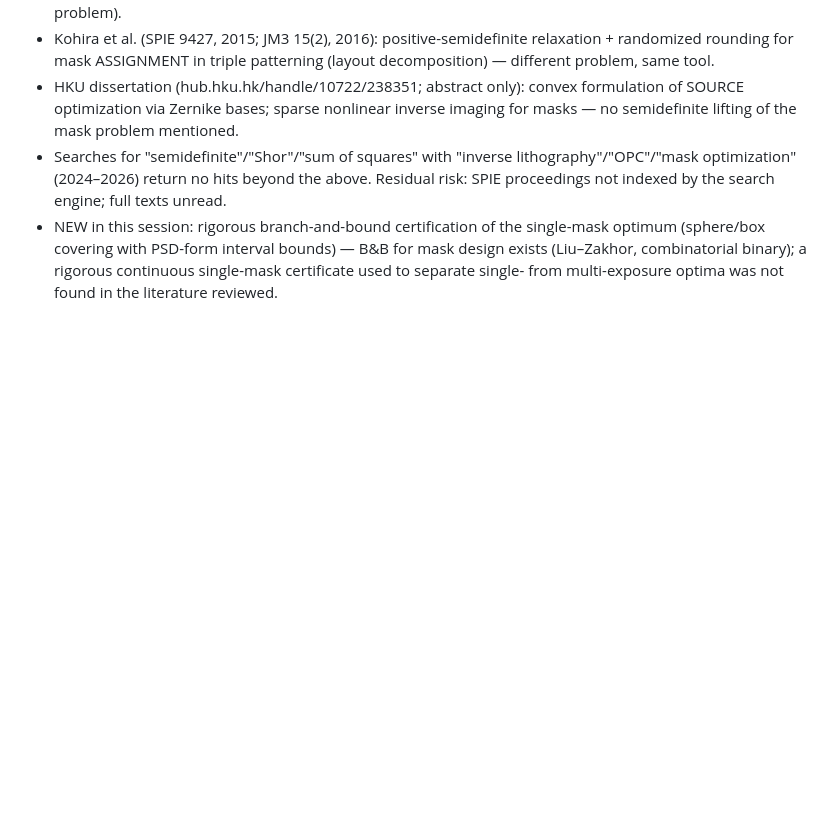
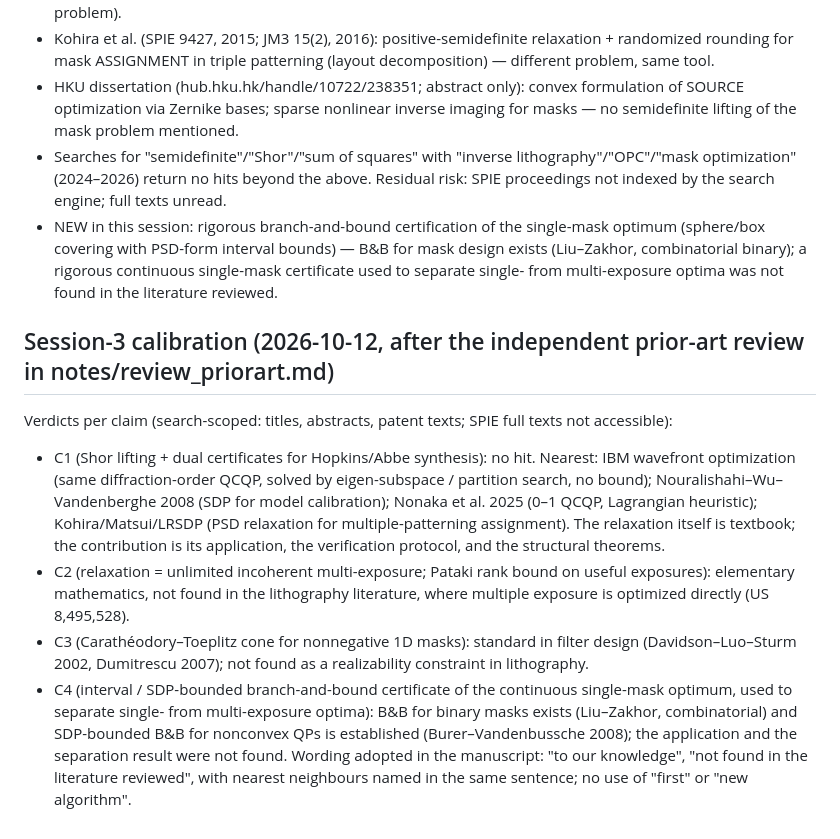
Before and after one commit to oleksiizadorozhnyi/Fable-Research, a Markdown page: notes/NOVELTY.md, the part around the change. Rendered like a GitHub page; blank space fills up the shorter version.

```diff
--- a/notes/NOVELTY.md
+++ b/notes/NOVELTY.md
@@ -59,3 +59,20 @@ Status: new measurements within a simplified (scalar, thin-mask, periodic) model
 - NEW in this session: rigorous branch-and-bound certification of the single-mask optimum (sphere/box covering with
   PSD-form interval bounds) — B&B for mask design exists (Liu–Zakhor, combinatorial binary); a rigorous continuous
   single-mask certificate used to separate single- from multi-exposure optima was not found in the literature reviewed.
+
+## Session-3 calibration (2026-10-12, after the independent prior-art review in notes/review_priorart.md)
+Verdicts per claim (search-scoped: titles, abstracts, patent texts; SPIE full texts not accessible):
+- C1 (Shor lifting + dual certificates for Hopkins/Abbe synthesis): no hit. Nearest: IBM wavefront optimization (same
+  diffraction-order QCQP, solved by eigen-subspace / partition search, no bound); Nouralishahi–Wu–Vandenberghe 2008 (SDP
+  for model calibration); Nonaka et al. 2025 (0–1 QCQP, Lagrangian heuristic); Kohira/Matsui/LRSDP (PSD relaxation for
+  multiple-patterning assignment). The relaxation itself is textbook; the contribution is its application, the
+  verification protocol, and the structural theorems.
+- C2 (relaxation = unlimited incoherent multi-exposure; Pataki rank bound on useful exposures): elementary mathematics,
+  not found in the lithography literature, where multiple exposure is optimized directly (US 8,495,528).
+- C3 (Carathéodory–Toeplitz cone for nonnegative 1D masks): standard in filter design (Davidson–Luo–Sturm 2002,
+  Dumitrescu 2007); not found as a realizability constraint in lithography.
+- C4 (interval / SDP-bounded branch-and-bound certificate of the continuous single-mask optimum, used to separate
+  single- from multi-exposure optima): B&B for binary masks exists (Liu–Zakhor, combinatorial) and SDP-bounded B&B for
+  nonconvex QPs is established (Burer–Vandenbussche 2008); the application and the separation result were not found.
+Wording adopted in the manuscript: "to our knowledge", "not found in the literature reviewed", with nearest neighbours
+named in the same sentence; no use of "first" or "new algorithm".
```
Also changed, not shown: notes/ADVERSARIAL.md (+29 -0 lines).
